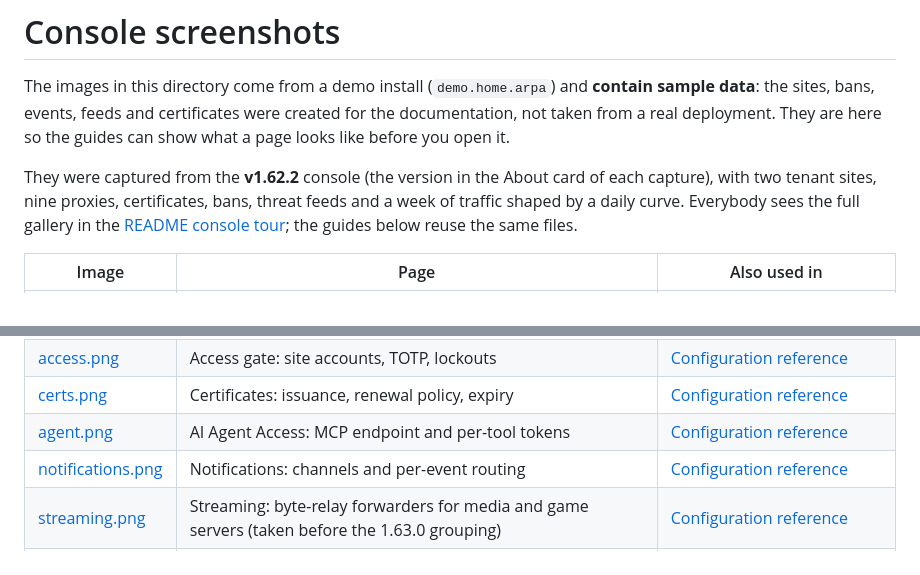
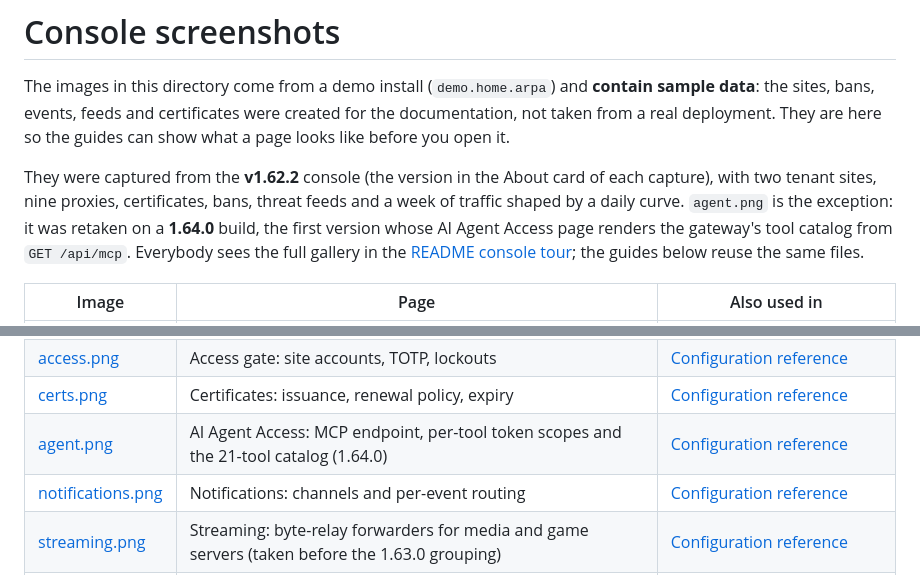
Before and after one commit to kenhermesagent-lab/WAF-Proxy, a Markdown page: docs/screenshots/README.md, 2 parts joined by grey strips. Drawn GitHub-style.

```diff
--- a/docs/screenshots/README.md
+++ b/docs/screenshots/README.md
@@ -7,7 +7,9 @@ page looks like before you open it.
 
 They were captured from the **v1.62.2** console (the version in the About card of each
 capture), with two tenant sites, nine proxies, certificates, bans, threat feeds and a week of
-traffic shaped by a daily curve. Everybody sees the full gallery in the
+traffic shaped by a daily curve. `agent.png` is the exception: it was retaken on a **1.64.0**
+build, the first version whose AI Agent Access page renders the gateway's tool catalog from
+`GET /api/mcp`. Everybody sees the full gallery in the
 [README console tour](../../README.md#console-tour); the guides below reuse the same files.
 
 | Image | Page | Also used in |
@@ -23,7 +25,7 @@ traffic shaped by a daily curve. Everybody sees the full gallery in the
 | [activity.png](activity.png) | Activity: audit log with before/after diffs | [Configuration reference](../CONFIGURATION.md) |
 | [access.png](access.png) | Access gate: site accounts, TOTP, lockouts | [Configuration reference](../CONFIGURATION.md) |
 | [certs.png](certs.png) | Certificates: issuance, renewal policy, expiry | [Configuration reference](../CONFIGURATION.md) |
-| [agent.png](agent.png) | AI Agent Access: MCP endpoint and per-tool tokens | [Configuration reference](../CONFIGURATION.md) |
+| [agent.png](agent.png) | AI Agent Access: MCP endpoint, per-tool token scopes and the 21-tool catalog (1.64.0) | [Configuration reference](../CONFIGURATION.md) |
 | [notifications.png](notifications.png) | Notifications: channels and per-event routing | [Configuration reference](../CONFIGURATION.md) |
 | [streaming.png](streaming.png) | Streaming: byte-relay forwarders for media and game servers (taken before the 1.63.0 grouping) | [Configuration reference](../CONFIGURATION.md) |
 | [settings.png](settings.png) | Settings: network, protection, retention, backup, GeoIP | [Configuration reference](../CONFIGURATION.md) |
```
Also changed, not shown: CHANGELOG.md (+6 -0 lines), README.md (+1 -1 lines), docs/screenshots/agent.png, 4 other files.
